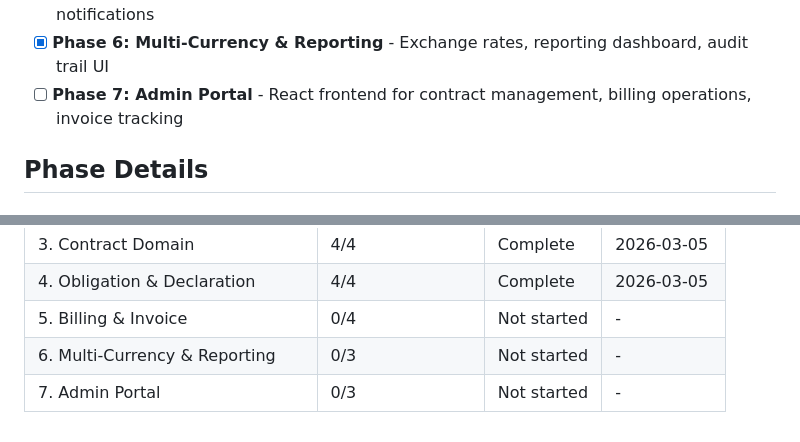
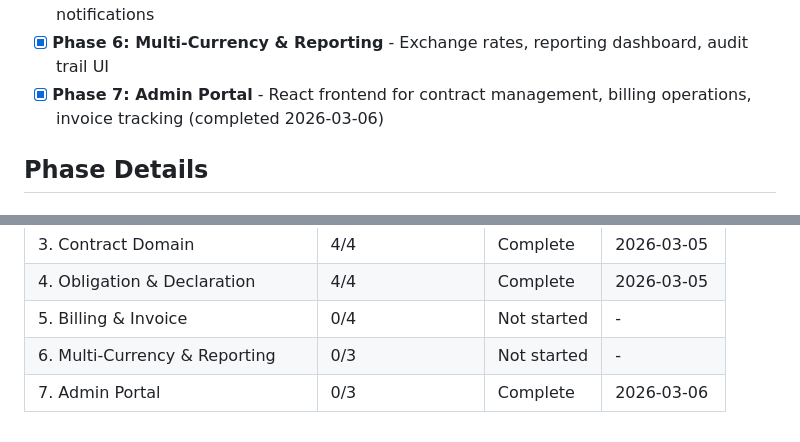
Before and after one commit to aslanmehmet306/cms-nonaero, a Markdown page: .planning/ROADMAP.md, 2 parts joined by grey strips. GitHub-like rendering.

```diff
--- a/.planning/ROADMAP.md
+++ b/.planning/ROADMAP.md
@@ -19,7 +19,7 @@ Decimal phases appear between their surrounding integers in numeric order.
 - [x] **Phase 4: Obligation & Declaration** - Obligation scheduling, revenue/utility inputs, MAG settlement (completed 2026-03-05)
 - [ ] **Phase 5: Billing & Invoice** - BullMQ orchestration, Stripe integration, webhooks, notifications
 - [x] **Phase 6: Multi-Currency & Reporting** - Exchange rates, reporting dashboard, audit trail UI
-- [ ] **Phase 7: Admin Portal** - React frontend for contract management, billing operations, invoice tracking
+- [x] **Phase 7: Admin Portal** - React frontend for contract management, billing operations, invoice tracking (completed 2026-03-06)
 
 ## Phase Details
 
@@ -240,4 +240,4 @@ Phases execute in numeric order: 1 -> 2 -> 3 -> 4 -> 5 -> 6 -> 7
 | 4. Obligation & Declaration     | 4/4            | Complete    | 2026-03-05 |
 | 5. Billing & Invoice            | 0/4            | Not started | -          |
 | 6. Multi-Currency & Reporting   | 0/3            | Not started | -          |
-| 7. Admin Portal                 | 0/3            | Not started | -          |
+| 7. Admin Portal                 | 0/3            | Complete    | 2026-03-06 |
```
Also changed, not shown: .planning/STATE.md (+3 -3 lines), 1 other file.
